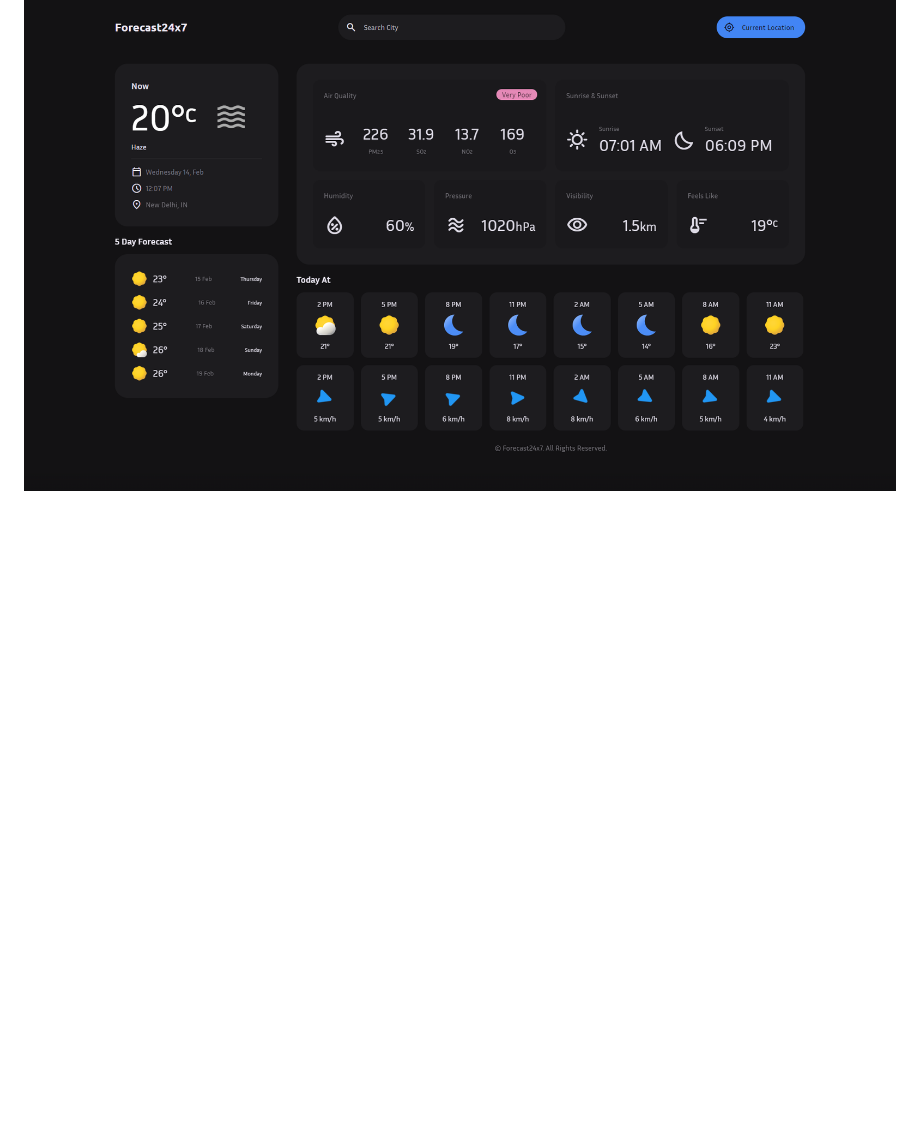
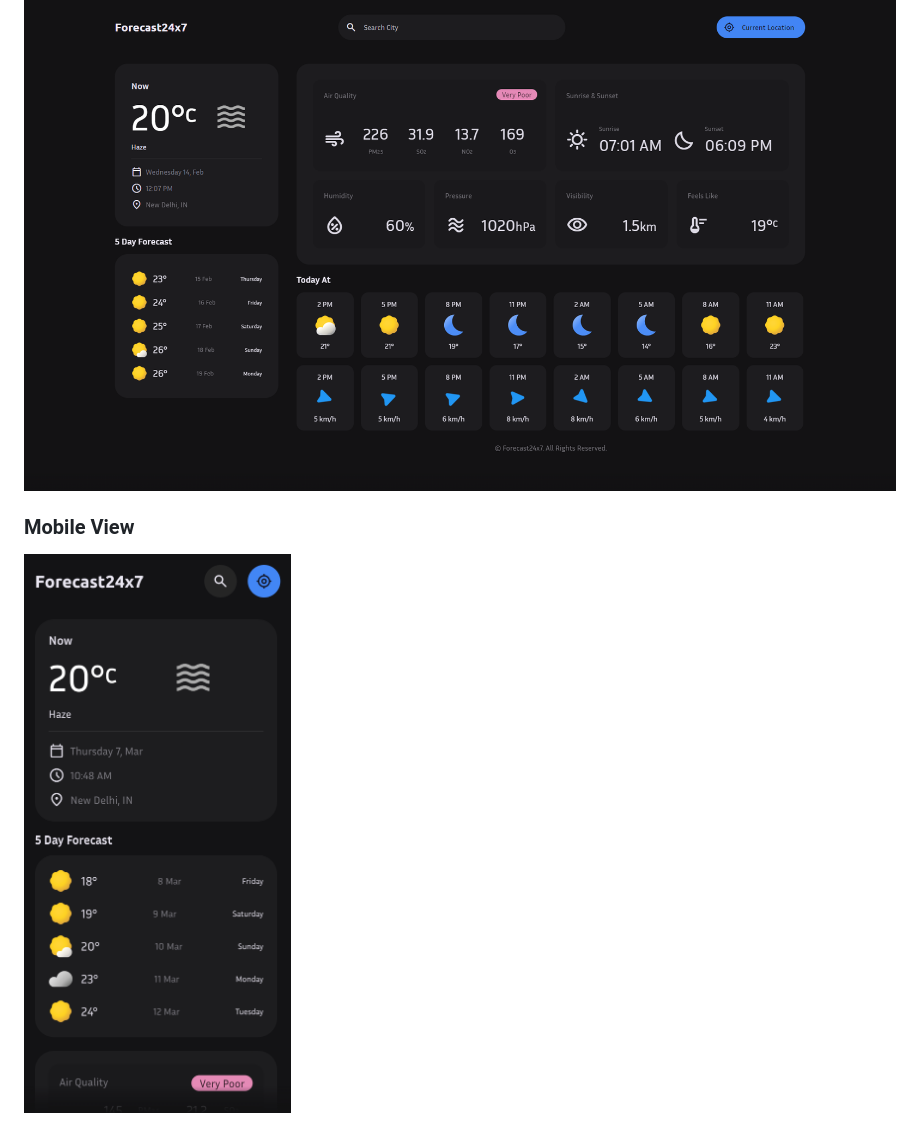
Before and after one commit to sayedanowar/Full-fledged-Weather-App, a Markdown page: README.md, the part around the change printed below. GitHub-like rendering; pictures changed too: view.png (added); blank space fills up the shorter version.

```diff
--- a/README.md
+++ b/README.md
@@ -15 +32,5 @@ Before running the project, you need to add your `OpenWeatherMap API` key to the
 ![App Screenshot](https://github.com/sayedanowar/Full-fledged-Weather-App/blob/main/preview.png)
+
+### Mobile View
+
+![App Screenshot](https://github.com/sayedanowar/Full-fledged-Weather-App/blob/main/view.png)
```
Also changed, not shown: other parts of README.md (+18 -1 lines).
